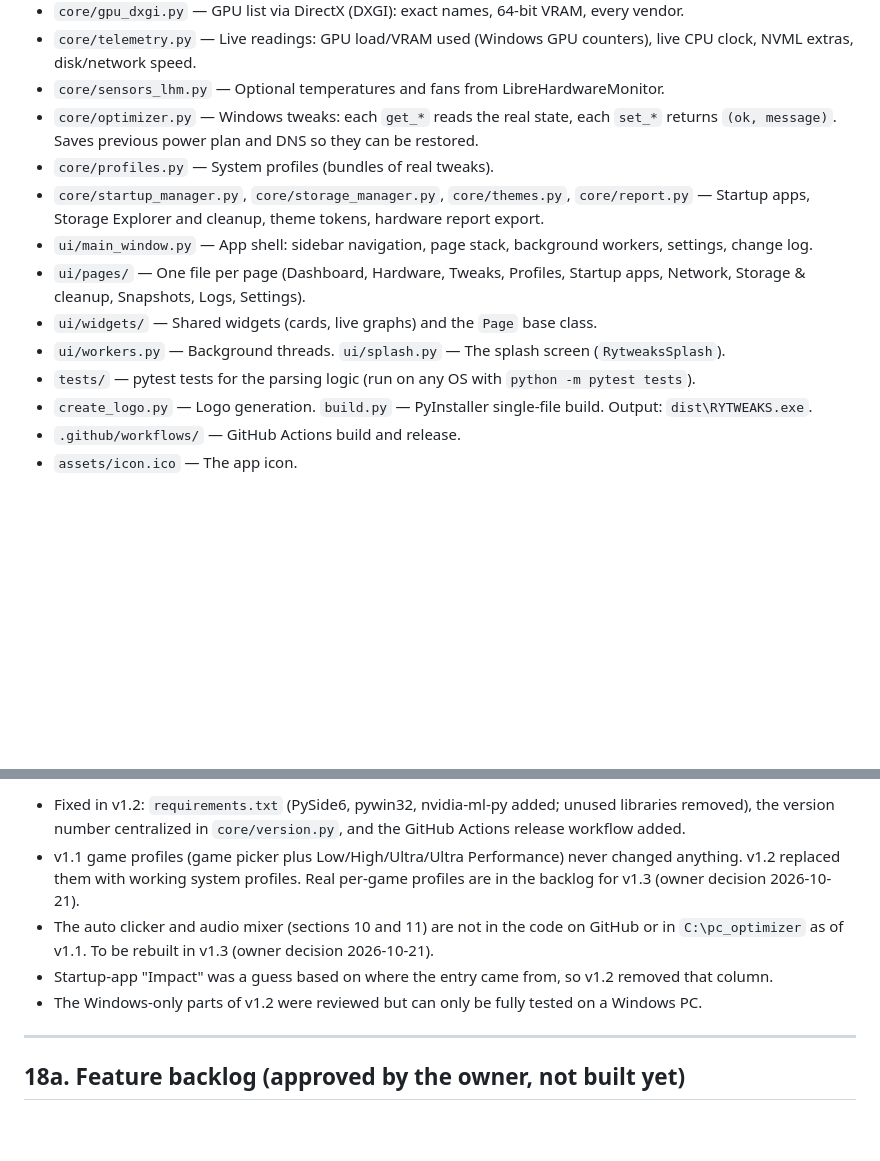
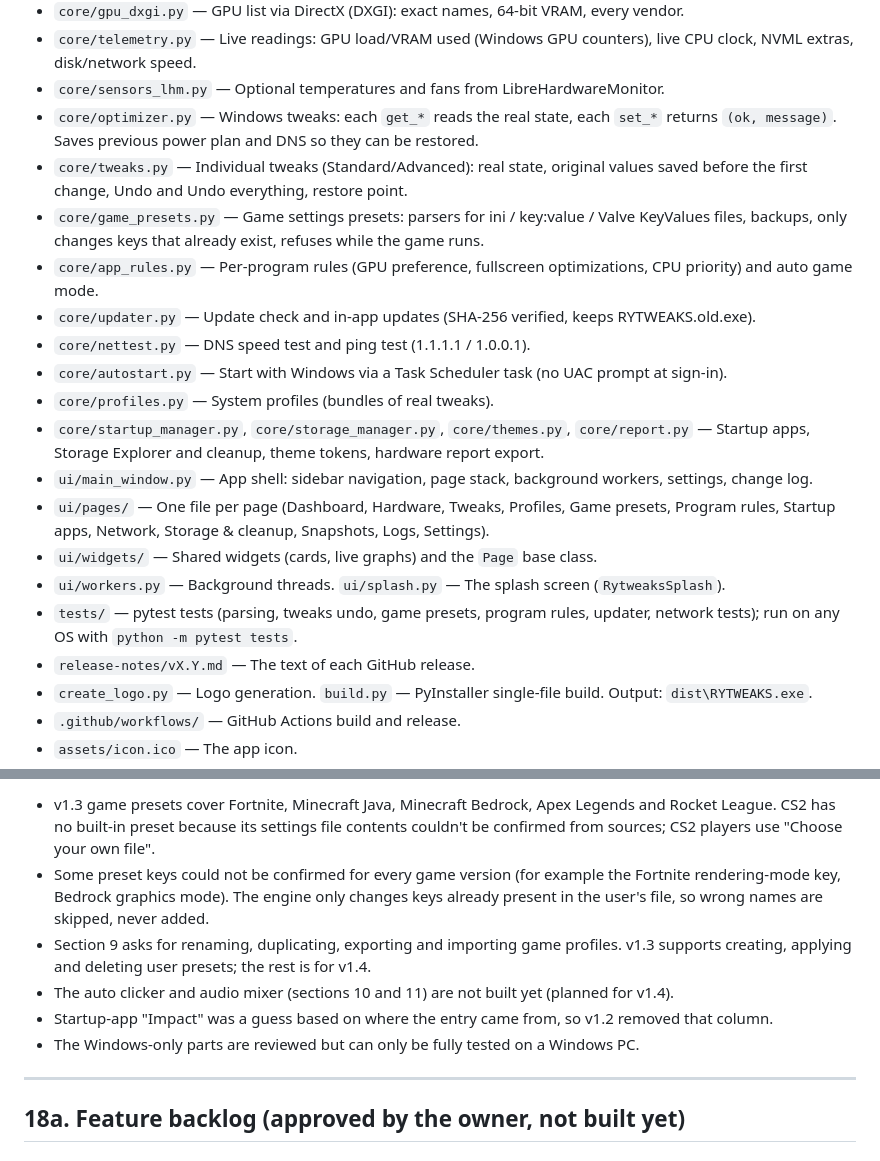
Before and after one commit to w1zr/ReTweaks, a Markdown page: CLAUDE.md, 2 parts joined by grey strips. GitHub-like rendering; blank space fills up the shorter version.

Commit message:
RYTWEAKS

```diff
--- a/CLAUDE.md
+++ b/CLAUDE.md
@@ -40,13 +40,20 @@ The real layout is the one in the GitHub repo. Inspect the repo before assuming
 - `core/telemetry.py` — Live readings: GPU load/VRAM used (Windows GPU counters), live CPU clock, NVML extras, disk/network speed.
 - `core/sensors_lhm.py` — Optional temperatures and fans from LibreHardwareMonitor.
 - `core/optimizer.py` — Windows tweaks: each `get_*` reads the real state, each `set_*` returns `(ok, message)`. Saves previous power plan and DNS so they can be restored.
+- `core/tweaks.py` — Individual tweaks (Standard/Advanced): real state, original values saved before the first change, Undo and Undo everything, restore point.
+- `core/game_presets.py` — Game settings presets: parsers for ini / key:value / Valve KeyValues files, backups, only changes keys that already exist, refuses while the game runs.
+- `core/app_rules.py` — Per-program rules (GPU preference, fullscreen optimizations, CPU priority) and auto game mode.
+- `core/updater.py` — Update check and in-app updates (SHA-256 verified, keeps RYTWEAKS.old.exe).
+- `core/nettest.py` — DNS speed test and ping test (1.1.1.1 / 1.0.0.1).
+- `core/autostart.py` — Start with Windows via a Task Scheduler task (no UAC prompt at sign-in).
 - `core/profiles.py` — System profiles (bundles of real tweaks).
 - `core/startup_manager.py`, `core/storage_manager.py`, `core/themes.py`, `core/report.py` — Startup apps, Storage Explorer and cleanup, theme tokens, hardware report export.
 - `ui/main_window.py` — App shell: sidebar navigation, page stack, background workers, settings, change log.
-- `ui/pages/` — One file per page (Dashboard, Hardware, Tweaks, Profiles, Startup apps, Network, Storage & cleanup, Snapshots, Logs, Settings).
+- `ui/pages/` — One file per page (Dashboard, Hardware, Tweaks, Profiles, Game presets, Program rules, Startup apps, Network, Storage & cleanup, Snapshots, Logs, Settings).
 - `ui/widgets/` — Shared widgets (cards, live graphs) and the `Page` base class.
 - `ui/workers.py` — Background threads. `ui/splash.py` — The splash screen (`RytweaksSplash`).
-- `tests/` — pytest tests for the parsing logic (run on any OS with `python -m pytest tests`).
+- `tests/` — pytest tests (parsing, tweaks undo, game presets, program rules, updater, network tests); run on any OS with `python -m pytest tests`.
+- `release-notes/vX.Y.md` — The text of each GitHub release.
 - `create_logo.py` — Logo generation. `build.py` — PyInstaller single-file build. Output: `dist\RYTWEAKS.exe`.
 - `.github/workflows/` — GitHub Actions build and release.
 - `assets/icon.ico` — The app icon.
@@ -296,9 +303,10 @@ Gemini was removed from RYTWEAKS: no Gemini chat UI, API, settings, credentials
 
-- Fixed in v1.2: `requirements.txt` (PySide6, pywin32, nvidia-ml-py added; unused libraries removed), the version number centralized in `core/version.py`, and the GitHub Actions release workflow added.
-- v1.1 game profiles (game picker plus Low/High/Ultra/Ultra Performance) never changed anything. v1.2 replaced them with working system profiles. Real per-game profiles are in the backlog for v1.3 (owner decision 2026-10-21).
-- The auto clicker and audio mixer (sections 10 and 11) are not in the code on GitHub or in `C:\pc_optimizer` as of v1.1. To be rebuilt in v1.3 (owner decision 2026-10-21).
+- v1.3 game presets cover Fortnite, Minecraft Java, Minecraft Bedrock, Apex Legends and Rocket League. CS2 has no built-in preset because its settings file contents couldn't be confirmed from sources; CS2 players use "Choose your own file".
+- Some preset keys could not be confirmed for every game version (for example the Fortnite rendering-mode key, Bedrock graphics mode). The engine only changes keys already present in the user's file, so wrong names are skipped, never added.
+- Section 9 asks for renaming, duplicating, exporting and importing game profiles. v1.3 supports creating, applying and deleting user presets; the rest is for v1.4.
+- The auto clicker and audio mixer (sections 10 and 11) are not built yet (planned for v1.4).
 - Startup-app "Impact" was a guess based on where the entry came from, so v1.2 removed that column.
-- The Windows-only parts of v1.2 were reviewed but can only be fully tested on a Windows PC.
+- The Windows-only parts are reviewed but can only be fully tested on a Windows PC.
 
 ---
 
```
Also changed, not shown: other parts of CLAUDE.md (+1 -1 lines), release-notes/v1.3.md (added, +47 -0 lines).
